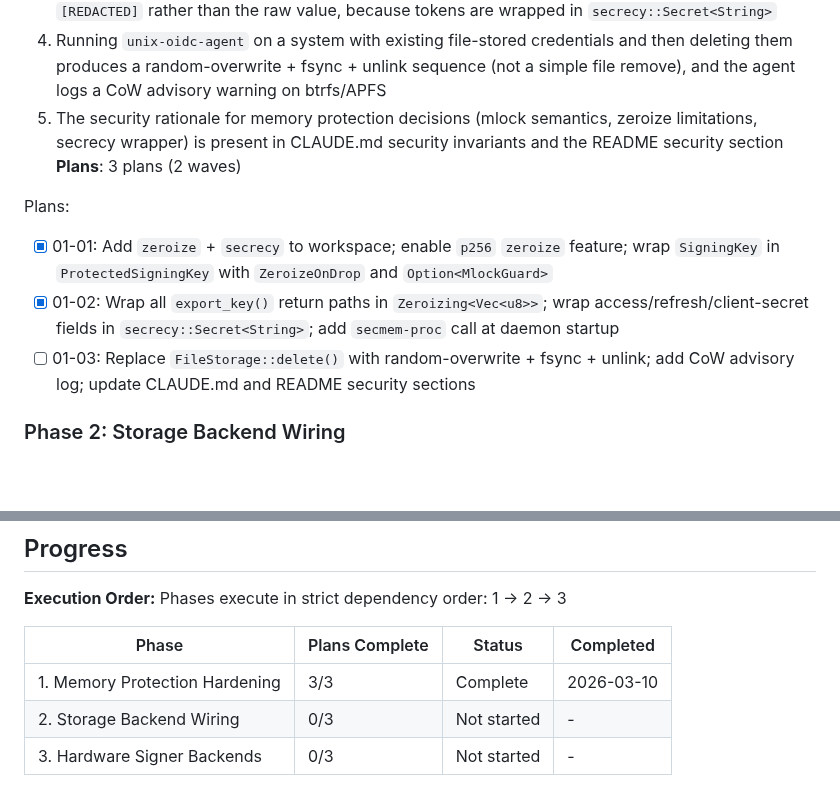
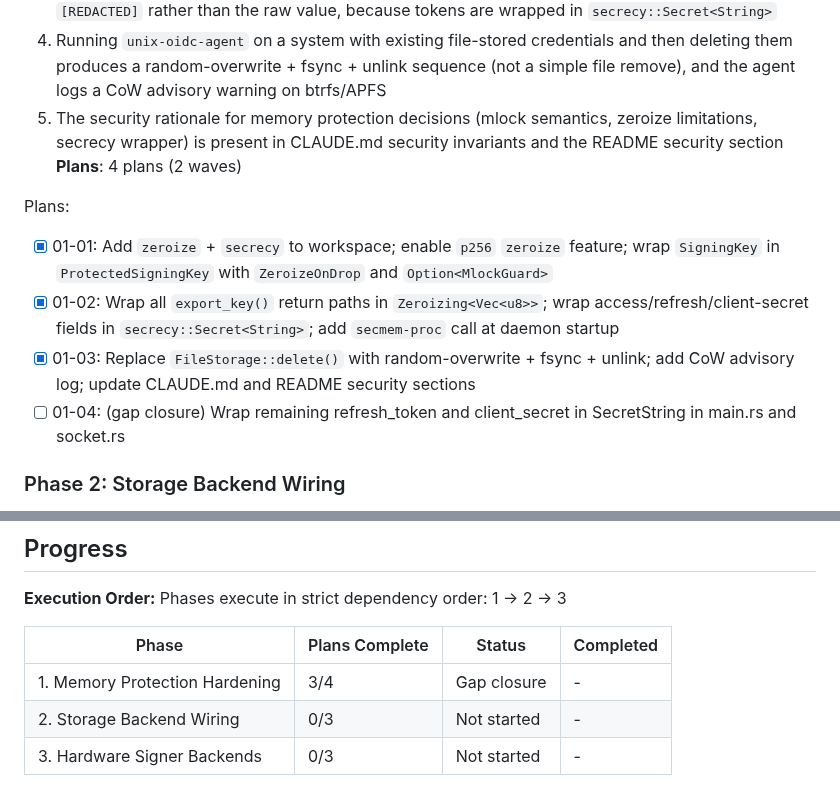
Before and after one commit to prodnull/unix-oidc, a Markdown page: .planning/ROADMAP.md, 2 parts joined by grey strips. GitHub-like rendering; blank space fills up the shorter version.

Commit message:
docs(01): create gap closure plan for MEM-03 refresh_token/client_secret wrapping

```diff
--- a/.planning/ROADMAP.md
+++ b/.planning/ROADMAP.md
@@ -28,12 +28,13 @@ Decimal phases appear between their surrounding integers in numeric order.
   3. An OAuth token (access, refresh, client secret) printed via `tracing::debug!` or `{:?}` appears as `[REDACTED]` rather than the raw value, because tokens are wrapped in `secrecy::Secret<String>`
   4. Running `unix-oidc-agent` on a system with existing file-stored credentials and then deleting them produces a random-overwrite + fsync + unlink sequence (not a simple file remove), and the agent logs a CoW advisory warning on btrfs/APFS
   5. The security rationale for memory protection decisions (mlock semantics, zeroize limitations, secrecy wrapper) is present in CLAUDE.md security invariants and the README security section
-**Plans**: 3 plans (2 waves)
+**Plans**: 4 plans (2 waves)
 
 Plans:
 - [x] 01-01: Add `zeroize` + `secrecy` to workspace; enable `p256` `zeroize` feature; wrap `SigningKey` in `ProtectedSigningKey` with `ZeroizeOnDrop` and `Option<MlockGuard>`
 - [x] 01-02: Wrap all `export_key()` return paths in `Zeroizing<Vec<u8>>`; wrap access/refresh/client-secret fields in `secrecy::Secret<String>`; add `secmem-proc` call at daemon startup
-- [ ] 01-03: Replace `FileStorage::delete()` with random-overwrite + fsync + unlink; add CoW advisory log; update CLAUDE.md and README security sections
+- [x] 01-03: Replace `FileStorage::delete()` with random-overwrite + fsync + unlink; add CoW advisory log; update CLAUDE.md and README security sections
+- [ ] 01-04: (gap closure) Wrap remaining refresh_token and client_secret in SecretString in main.rs and socket.rs
 
 ### Phase 2: Storage Backend Wiring
 **Goal**: The agent defaults to OS keyring storage, falls back to kernel keyutils on headless Linux, migrates existing file-stored credentials transparently, and reports its active backend on status
@@ -76,6 +77,6 @@ Phases execute in strict dependency order: 1 → 2 → 3
 
 | Phase | Plans Complete | Status | Completed |
 |-------|----------------|--------|-----------|
-| 1. Memory Protection Hardening | 3/3 | Complete   | 2026-03-10 |
+| 1. Memory Protection Hardening | 3/4 | Gap closure | - |
 | 2. Storage Backend Wiring | 0/3 | Not started | - |
 | 3. Hardware Signer Backends | 0/3 | Not started | - |
```
Also changed, not shown: 1 other file.
